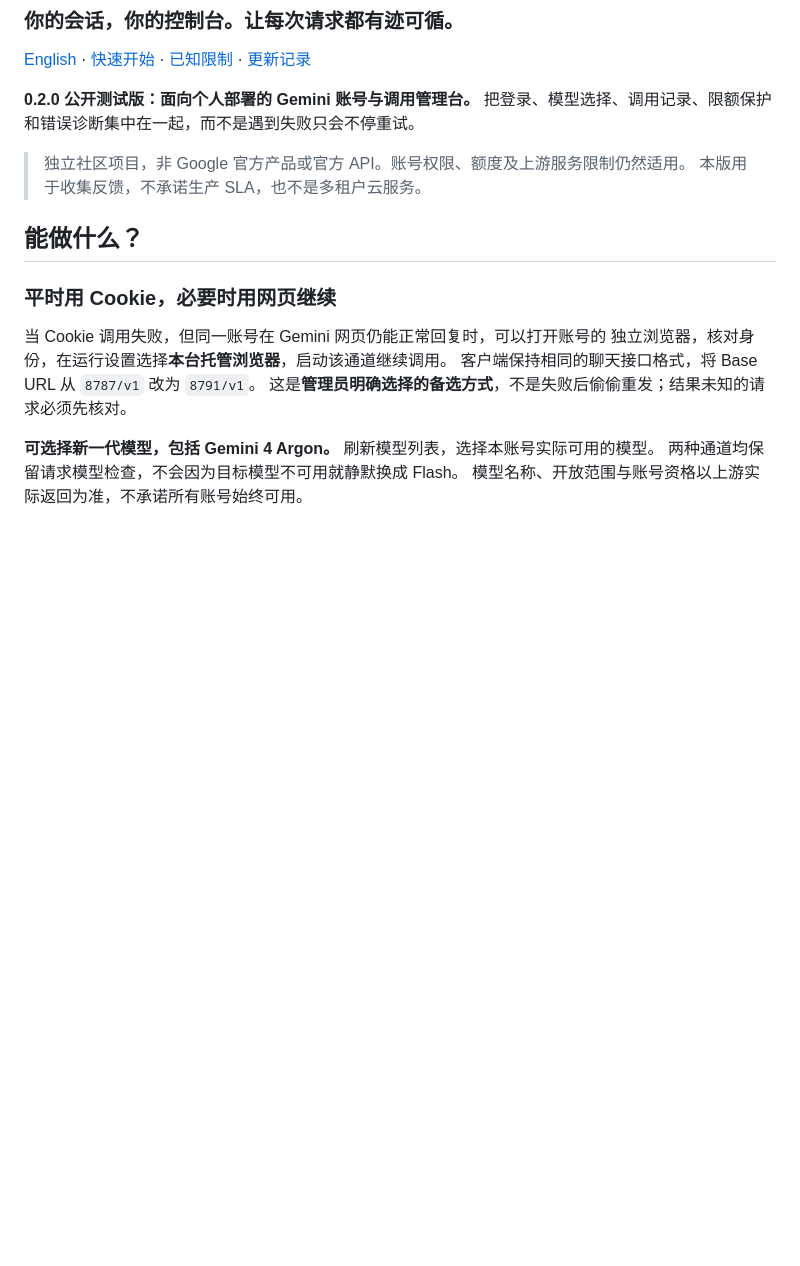
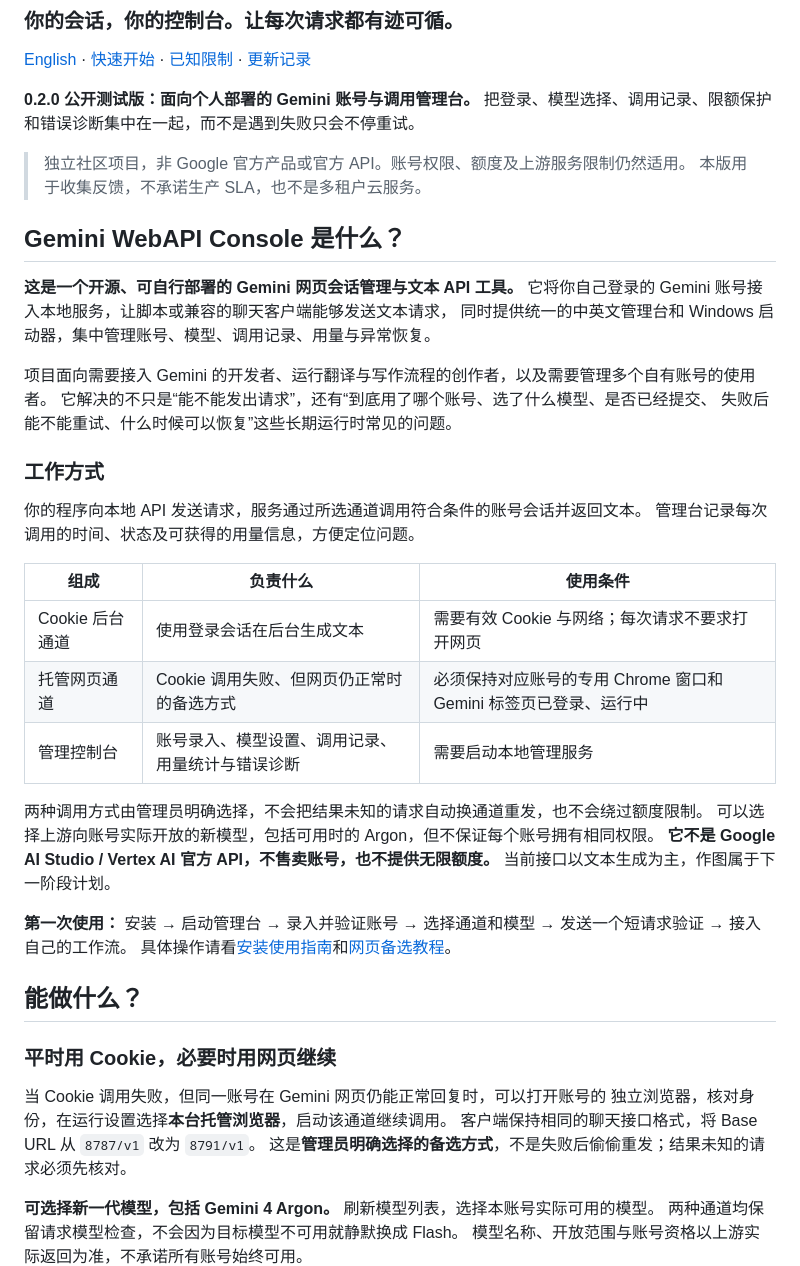
Before and after one commit to parichu1dao-crypto/Gemini-WebAPI-Console, a Markdown page: README_CN.md, the part around the change. Rendered like a GitHub page; blank space fills up the shorter version.

```diff
--- a/README_CN.md
+++ b/README_CN.md
@@ -11,6 +11,36 @@
 
 > 独立社区项目，非 Google 官方产品或官方 API。账号权限、额度及上游服务限制仍然适用。
 > 本版用于收集反馈，不承诺生产 SLA，也不是多租户云服务。
+
+## Gemini WebAPI Console 是什么？
+
+**这是一个开源、可自行部署的 Gemini 网页会话管理与文本 API 工具。**
+它将你自己登录的 Gemini 账号接入本地服务，让脚本或兼容的聊天客户端能够发送文本请求，
+同时提供统一的中英文管理台和 Windows 启动器，集中管理账号、模型、调用记录、用量与异常恢复。
+
+项目面向需要接入 Gemini 的开发者、运行翻译与写作流程的创作者，以及需要管理多个自有账号的使用者。
+它解决的不只是“能不能发出请求”，还有“到底用了哪个账号、选了什么模型、是否已经提交、
+失败后能不能重试、什么时候可以恢复”这些长期运行时常见的问题。
+
+### 工作方式
+
+你的程序向本地 API 发送请求，服务通过所选通道调用符合条件的账号会话并返回文本。
+管理台记录每次调用的时间、状态及可获得的用量信息，方便定位问题。
+
+| 组成 | 负责什么 | 使用条件 |
+|---|---|---|
+| Cookie 后台通道 | 使用登录会话在后台生成文本 | 需要有效 Cookie 与网络；每次请求不要求打开网页 |
+| 托管网页通道 | Cookie 调用失败、但网页仍正常时的备选方式 | 必须保持对应账号的专用 Chrome 窗口和 Gemini 标签页已登录、运行中 |
+| 管理控制台 | 账号录入、模型设置、调用记录、用量统计与错误诊断 | 需要启动本地管理服务 |
+
+两种调用方式由管理员明确选择，不会把结果未知的请求自动换通道重发，也不会绕过额度限制。
+可以选择上游向账号实际开放的新模型，包括可用时的 Argon，但不保证每个账号拥有相同权限。
+**它不是 Google AI Studio / Vertex AI 官方 API，不售卖账号，也不提供无限额度。**
+当前接口以文本生成为主，作图属于下一阶段计划。
+
+**第一次使用：** 安装 → 启动管理台 → 录入并验证账号 → 选择通道和模型 →
+发送一个短请求验证 → 接入自己的工作流。
+具体操作请看[安装使用指南](docs/QUICKSTART.md)和[网页备选教程](docs/BROWSER_FALLBACK.md)。
 
 ## 能做什么？
 
```
Also changed, not shown: README.md (+37 -0 lines).
